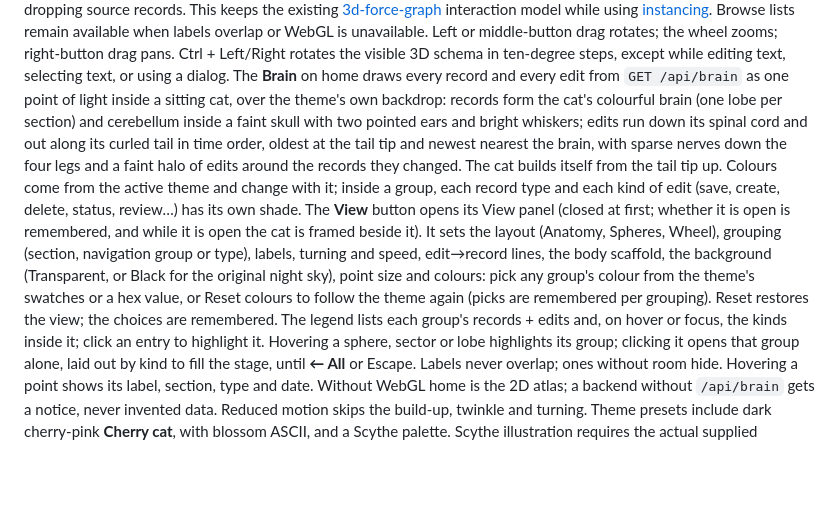
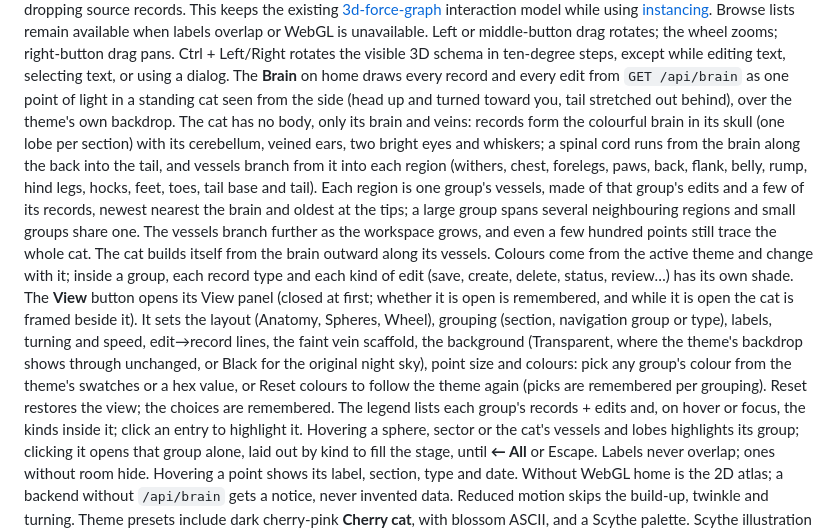
Before and after one commit to ZacharySF/kitty, a Markdown page: docs/GUIDE.md, the part around the change. GitHub-like rendering; blank space fills up the shorter version.

```diff
--- a/docs/GUIDE.md
+++ b/docs/GUIDE.md
@@ -664,24 +664,31 @@ Left or middle-button drag rotates; the wheel zooms; right-button drag pans.
 Ctrl + Left/Right rotates the visible 3D schema in ten-degree steps, except while
 editing text, selecting text, or using a dialog.
 The **Brain** on home draws every record and every edit from `GET /api/brain` as one
-point of light inside a sitting cat, over the theme's own backdrop: records form
-the cat's colourful brain (one lobe per section) and cerebellum inside a faint
-skull with two pointed ears and bright whiskers; edits run down its spinal cord
-and out along its curled tail in time order, oldest at the tail tip and newest
-nearest the brain, with sparse nerves down the four legs and a faint halo of
-edits around the records they changed. The cat builds itself from the tail tip
-up. Colours come from the active theme and change with it; inside a group, each
+point of light in a standing cat seen from the side (head up and turned toward you,
+tail stretched out behind), over the theme's own backdrop. The cat has no body, only its
+brain and veins: records form the colourful brain in its skull (one lobe per section)
+with its cerebellum, veined ears, two bright eyes and whiskers; a spinal cord runs from
+the brain along the back into the tail, and vessels branch from it into each region
+(withers, chest, forelegs, paws, back, flank, belly, rump, hind legs, hocks, feet, toes,
+tail base and tail). Each region is one group's vessels, made of that group's edits and a
+few of its records, newest nearest the brain and oldest at the tips; a large group spans
+several neighbouring regions and small groups share one. The vessels branch further as
+the workspace grows, and even a few hundred points still trace the whole cat. The cat
+builds itself from the brain outward along its vessels. Colours come from the active
+theme and change with it; inside a group, each
 record type and each kind of edit (save, create, delete, status, review…) has its
 own shade. The **View** button opens its View panel (closed at first; whether it is
 open is remembered, and while it is open the cat is framed beside it). It sets the
 layout (Anatomy, Spheres, Wheel), grouping
 (section, navigation group or type), labels, turning and speed, edit→record
-lines, the body scaffold, the background (Transparent, or Black for the original
+lines, the faint vein scaffold, the background (Transparent, where the theme's backdrop
+shows through unchanged, or Black for the original
 night sky), point size and colours: pick any group's colour from the theme's
 swatches or a hex value, or Reset colours to follow the theme again (picks are
 remembered per grouping). Reset restores the view; the choices are remembered.
 The legend lists each group's records + edits and, on hover or focus, the kinds
-inside it; click an entry to highlight it. Hovering a sphere, sector or lobe
+inside it; click an entry to highlight it. Hovering a sphere, sector or the cat's
+vessels and lobes
 highlights its group; clicking it opens that group alone, laid out by kind to
 fill the stage, until **← All** or Escape. Labels never overlap; ones without
 room hide. Hovering a point shows its label, section, type and date. Without
```
Also changed, not shown: README.md (+2 -2 lines), docs/screenshots/kitty-brain-cat/brain-cat.png, 6 other files.
